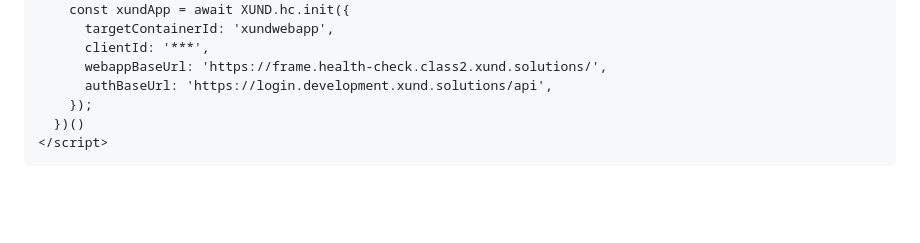
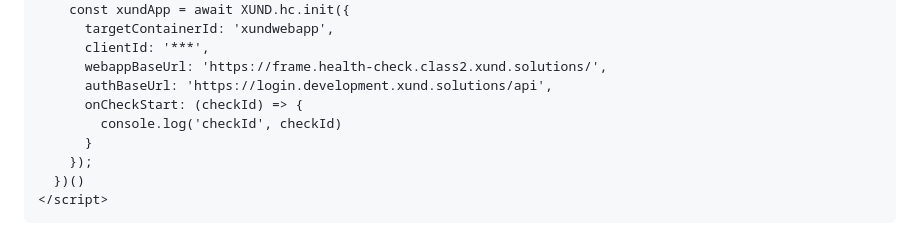
Before and after one commit to XUND-Solutions-GmbH/frontend-integration-guide, a Markdown page: README.md, the part around the change. GitHub-like rendering; blank space fills up the shorter version.

Commit message:
add: onCheckStart callback
MR-2929

```diff
--- a/README.md
+++ b/README.md
@@ -147,6 +147,9 @@ Include the `embed.js` script and initialize via `XUND.hc.init`:
       clientId: '***',
       webappBaseUrl: 'https://frame.health-check.class2.xund.solutions/',
       authBaseUrl: 'https://login.development.xund.solutions/api',
+      onCheckStart: (checkId) => {
+        console.log('checkId', checkId)
+      }
     });
   })()
 </script>
```
